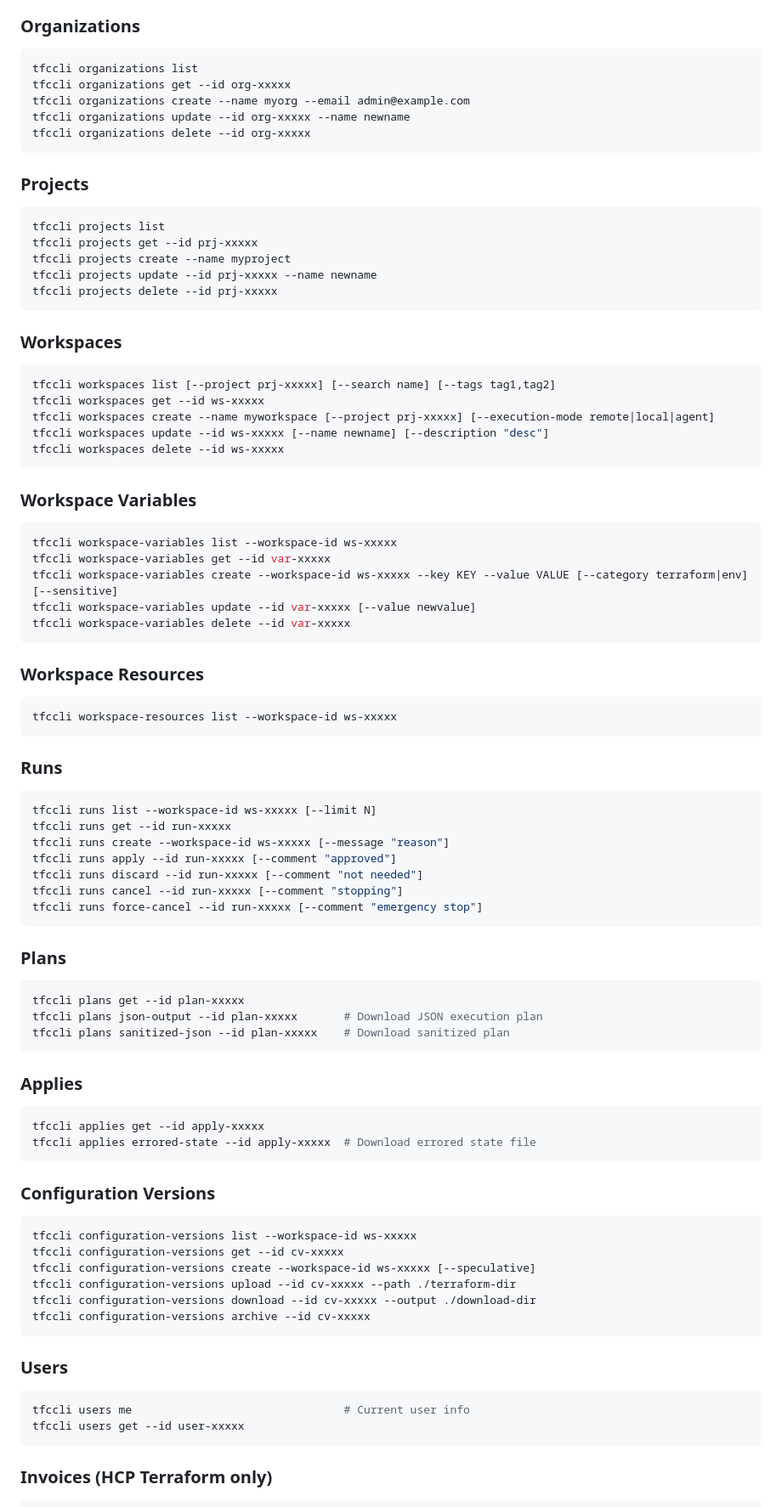
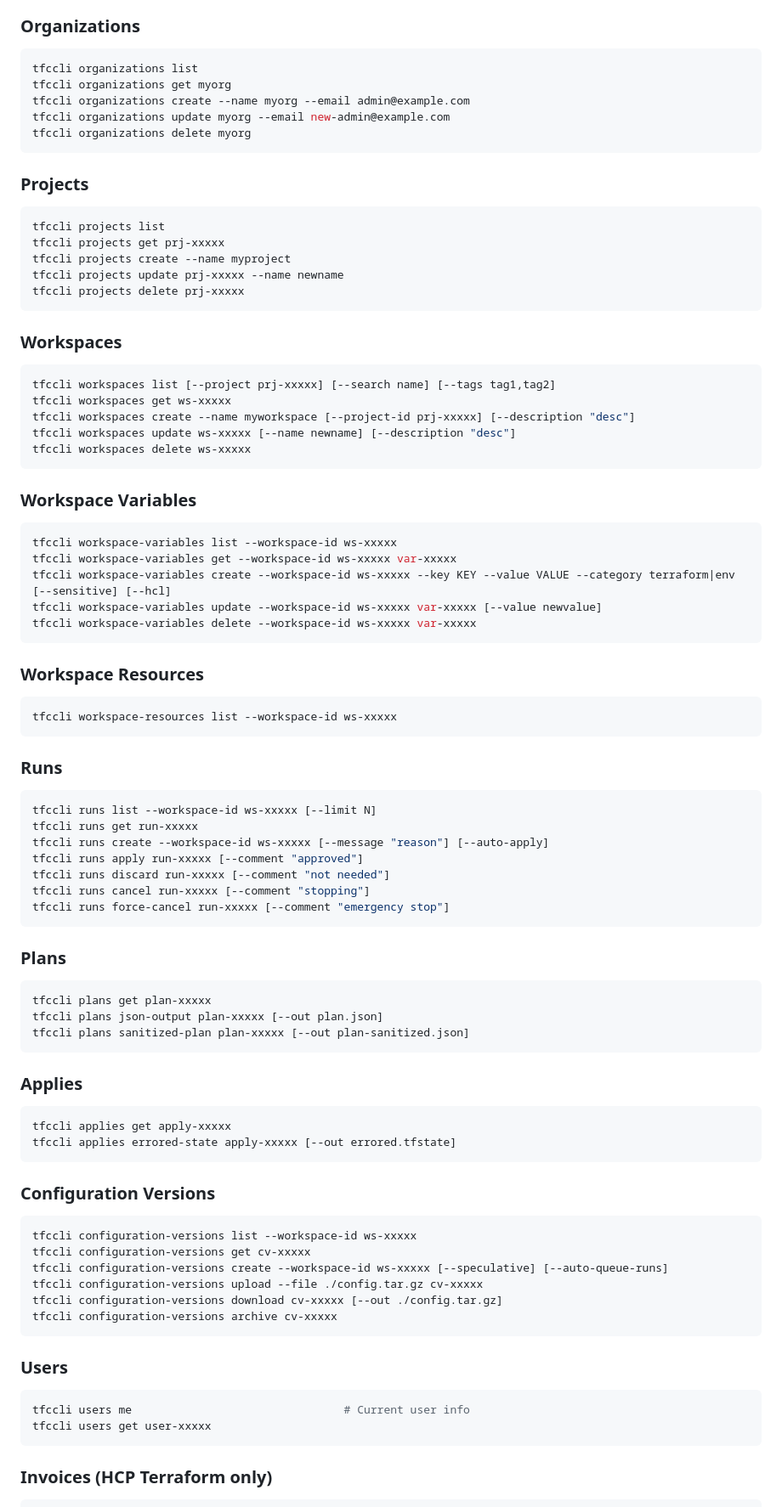
Before and after one commit to richclement/tfccli, a Markdown page: skills/tfccli/SKILL.md, the part around one of its changes. Shown at 85% size. Drawn GitHub-style.

Commit message:
docs: align CLI examples with help output

````diff
--- a/skills/tfccli/SKILL.md
+++ b/skills/tfccli/SKILL.md
@@ -46,37 +46,37 @@ Use `--help` to discover available options when unsure about syntax.
 ### Organizations
 ```bash
 tfccli organizations list
-tfccli organizations get --id org-xxxxx
+tfccli organizations get myorg
 tfccli organizations create --name myorg --email admin@example.com
-tfccli organizations update --id org-xxxxx --name newname
-tfccli organizations delete --id org-xxxxx
+tfccli organizations update myorg --email new-admin@example.com
+tfccli organizations delete myorg
 ```
 
 ### Projects
 ```bash
 tfccli projects list
-tfccli projects get --id prj-xxxxx
+tfccli projects get prj-xxxxx
 tfccli projects create --name myproject
-tfccli projects update --id prj-xxxxx --name newname
-tfccli projects delete --id prj-xxxxx
+tfccli projects update prj-xxxxx --name newname
+tfccli projects delete prj-xxxxx
 ```
 
 ### Workspaces
 ```bash
 tfccli workspaces list [--project prj-xxxxx] [--search name] [--tags tag1,tag2]
-tfccli workspaces get --id ws-xxxxx
-tfccli workspaces create --name myworkspace [--project prj-xxxxx] [--execution-mode remote|local|agent]
-tfccli workspaces update --id ws-xxxxx [--name newname] [--description "desc"]
-tfccli workspaces delete --id ws-xxxxx
+tfccli workspaces get ws-xxxxx
+tfccli workspaces create --name myworkspace [--project-id prj-xxxxx] [--description "desc"]
+tfccli workspaces update ws-xxxxx [--name newname] [--description "desc"]
+tfccli workspaces delete ws-xxxxx
 ```
 
 ### Workspace Variables
 ```bash
 tfccli workspace-variables list --workspace-id ws-xxxxx
-tfccli workspace-variables get --id var-xxxxx
-tfccli workspace-variables create --workspace-id ws-xxxxx --key KEY --value VALUE [--category terraform|env] [--sensitive]
-tfccli workspace-variables update --id var-xxxxx [--value newvalue]
-tfccli workspace-variables delete --id var-xxxxx
+tfccli workspace-variables get --workspace-id ws-xxxxx var-xxxxx
+tfccli workspace-variables create --workspace-id ws-xxxxx --key KEY --value VALUE --category terraform|env [--sensitive] [--hcl]
+tfccli workspace-variables update --workspace-id ws-xxxxx var-xxxxx [--value newvalue]
+tfccli workspace-variables delete --workspace-id ws-xxxxx var-xxxxx
 ```
 
 ### Workspace Resources
@@ -87,41 +87,41 @@ tfccli workspace-resources list --workspace-id ws-xxxxx
 ### Runs
 ```bash
 tfccli runs list --workspace-id ws-xxxxx [--limit N]
-tfccli runs get --id run-xxxxx
-tfccli runs create --workspace-id ws-xxxxx [--message "reason"]
-tfccli runs apply --id run-xxxxx [--comment "approved"]
-tfccli runs discard --id run-xxxxx [--comment "not needed"]
-tfccli runs cancel --id run-xxxxx [--comment "stopping"]
-tfccli runs force-cancel --id run-xxxxx [--comment "emergency stop"]
+tfccli runs get run-xxxxx
+tfccli runs create --workspace-id ws-xxxxx [--message "reason"] [--auto-apply]
+tfccli runs apply run-xxxxx [--comment "approved"]
+tfccli runs discard run-xxxxx [--comment "not needed"]
+tfccli runs cancel run-xxxxx [--comment "stopping"]
+tfccli runs force-cancel run-xxxxx [--comment "emergency stop"]
 ```
 
 ### Plans
 ```bash
-tfccli plans get --id plan-xxxxx
-tfccli plans json-output --id plan-xxxxx       # Download JSON execution plan
-tfccli plans sanitized-json --id plan-xxxxx    # Download sanitized plan
+tfccli plans get plan-xxxxx
+tfccli plans json-output plan-xxxxx [--out plan.json]
+tfccli plans sanitized-plan plan-xxxxx [--out plan-sanitized.json]
 ```
 
 ### Applies
 ```bash
-tfccli applies get --id apply-xxxxx
-tfccli applies errored-state --id apply-xxxxx  # Download errored state file
+tfccli applies get apply-xxxxx
+tfccli applies errored-state apply-xxxxx [--out errored.tfstate]
 ```
 
 ### Configuration Versions
 ```bash
 tfccli configuration-versions list --workspace-id ws-xxxxx
-tfccli configuration-versions get --id cv-xxxxx
-tfccli configuration-versions create --workspace-id ws-xxxxx [--speculative]
-tfccli configuration-versions upload --id cv-xxxxx --path ./terraform-dir
-tfccli configuration-versions download --id cv-xxxxx --output ./download-dir
-tfccli configuration-versions archive --id cv-xxxxx
+tfccli configuration-versions get cv-xxxxx
+tfccli configuration-versions create --workspace-id ws-xxxxx [--speculative] [--auto-queue-runs]
+tfccli configuration-versions upload --file ./config.tar.gz cv-xxxxx
+tfccli configuration-versions download cv-xxxxx [--out ./config.tar.gz]
+tfccli configuration-versions archive cv-xxxxx
 ```
 
 ### Users
 ```bash
 tfccli users me                                # Current user info
-tfccli users get --id user-xxxxx
+tfccli users get user-xxxxx
 ```
 
 ### Invoices (HCP Terraform only)
````
Also changed, not shown: other parts of skills/tfccli/SKILL.md (+6 -6 lines), README.md (+4 -4 lines).
